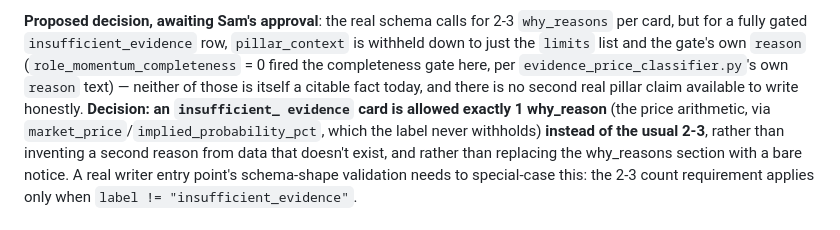
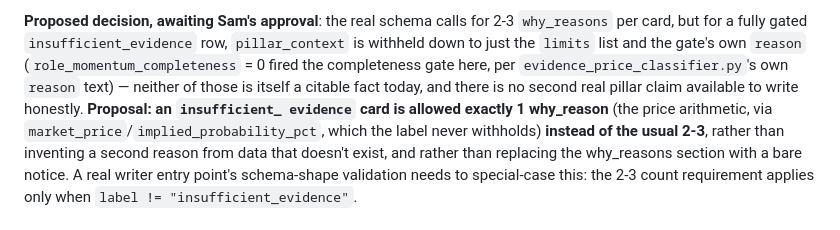
Before and after one commit to feldtsam/tasty-pick-ems, a Markdown page: nfl/searched_card/illustrative_sample_cards.md, the part around the change. Drawn GitHub-style.

Commit message:
Card E: Decision -> Proposal, to match the header's pending status (doc-only, 129 tests passing)

```diff
--- a/nfl/searched_card/illustrative_sample_cards.md
+++ b/nfl/searched_card/illustrative_sample_cards.md
@@ -191,7 +191,7 @@ the `limits` list and the gate's own `reason`
 (`role_momentum_completeness` = 0 fired the completeness gate here, per
 `evidence_price_classifier.py`'s own `reason` text) — neither of those
 is itself a citable fact today, and there is no second real pillar
-claim available to write honestly. **Decision: an `insufficient_
+claim available to write honestly. **Proposal: an `insufficient_
 evidence` card is allowed exactly 1 why_reason** (the price arithmetic,
 via `market_price`/`implied_probability_pct`, which the label never
 withholds) **instead of the usual 2-3**, rather than inventing a second
```
